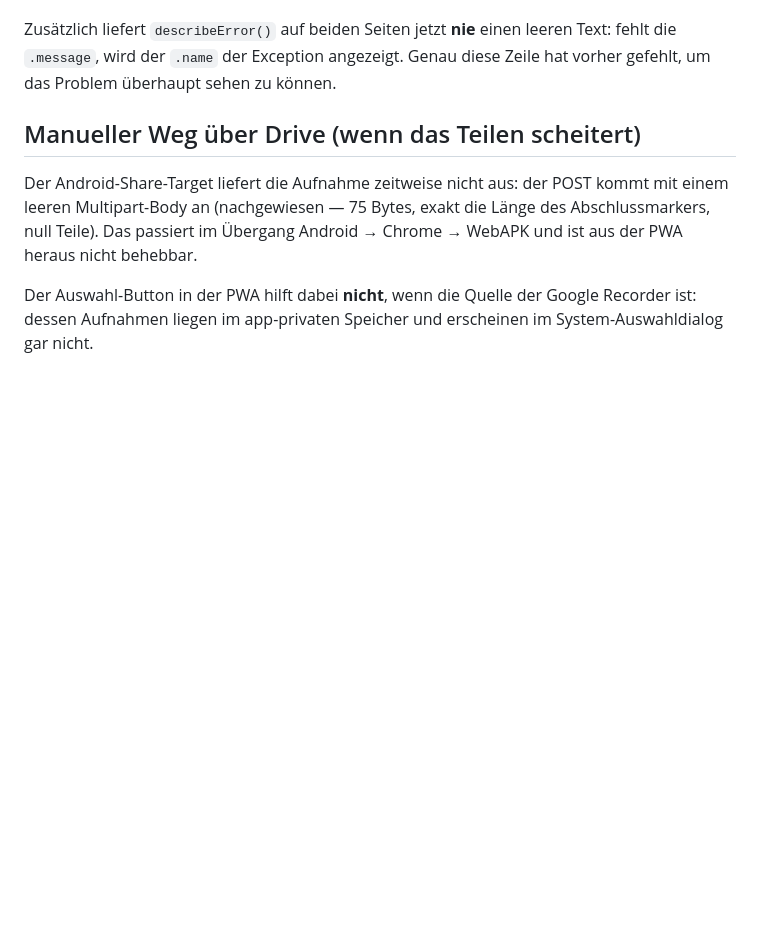
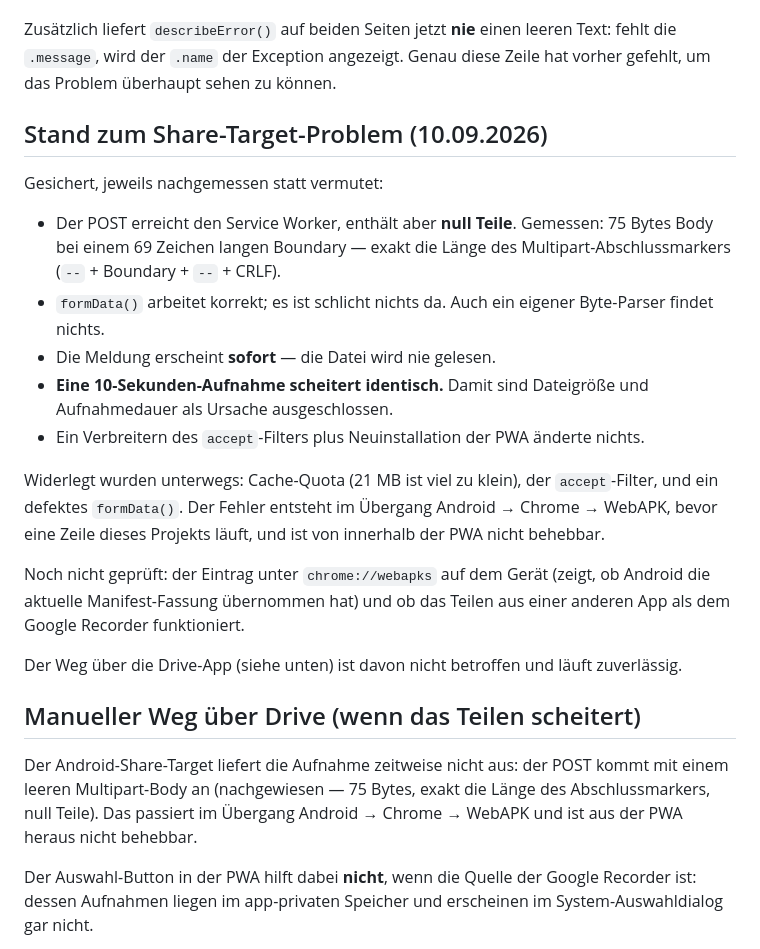
Before and after one commit to obitusde/transcribe-share, a Markdown page: apps-script/README.md, the part around the change. Rendered like a GitHub page; blank space fills up the shorter version.

Commit message:
Stand zum Share-Target-Problem festhalten
Eine 10-Sekunden-Aufnahme scheitert identisch zur 21-MB-Aufnahme, beide
sofort. Damit sind Dateigroesse und Aufnahmedauer als Ursache
ausgeschlossen - der Ausloeser war eine lange Aufnahme, aber das war
Zufall, kein Zusammenhang.

Festgehalten wird, was gemessen wurde (leerer Multipart-Body, 75 Bytes bei
69-Zeichen-Boundary, sofortige Meldung) und was dabei widerlegt wurde
(Cache-Quota, accept-Filter, defektes formData()), damit die naechste
Runde nicht dieselben Sackgassen noch einmal durchlaeuft.

Co-Authored-By: Claude Opus 5 <noreply@anthropic.com>
Claude-Session: https://claude.ai/code/session_018BNfAE92AVVmdNifSYoxub

```diff
--- a/apps-script/README.md
+++ b/apps-script/README.md
@@ -179,6 +179,33 @@ leeren Text: fehlt die `.message`, wird der `.name` der Exception angezeigt.
 Genau diese Zeile hat vorher gefehlt, um das Problem überhaupt sehen zu
 können.
 
+## Stand zum Share-Target-Problem (10.09.2026)
+
+Gesichert, jeweils nachgemessen statt vermutet:
+
+- Der POST erreicht den Service Worker, enthält aber **null Teile**. Gemessen:
+  75 Bytes Body bei einem 69 Zeichen langen Boundary — exakt die Länge des
+  Multipart-Abschlussmarkers (`--` + Boundary + `--` + CRLF).
+- `formData()` arbeitet korrekt; es ist schlicht nichts da. Auch ein eigener
+  Byte-Parser findet nichts.
+- Die Meldung erscheint **sofort** — die Datei wird nie gelesen.
+- **Eine 10-Sekunden-Aufnahme scheitert identisch.** Damit sind Dateigröße
+  und Aufnahmedauer als Ursache ausgeschlossen.
+- Ein Verbreitern des `accept`-Filters plus Neuinstallation der PWA änderte
+  nichts.
+
+Widerlegt wurden unterwegs: Cache-Quota (21 MB ist viel zu klein), der
+`accept`-Filter, und ein defektes `formData()`. Der Fehler entsteht im
+Übergang Android → Chrome → WebAPK, bevor eine Zeile dieses Projekts läuft,
+und ist von innerhalb der PWA nicht behebbar.
+
+Noch nicht geprüft: der Eintrag unter `chrome://webapks` auf dem Gerät
+(zeigt, ob Android die aktuelle Manifest-Fassung übernommen hat) und ob das
+Teilen aus einer anderen App als dem Google Recorder funktioniert.
+
+Der Weg über die Drive-App (siehe unten) ist davon nicht betroffen und läuft
+zuverlässig.
+
 ## Manueller Weg über Drive (wenn das Teilen scheitert)
 
 Der Android-Share-Target liefert die Aufnahme zeitweise nicht aus: der POST
```
